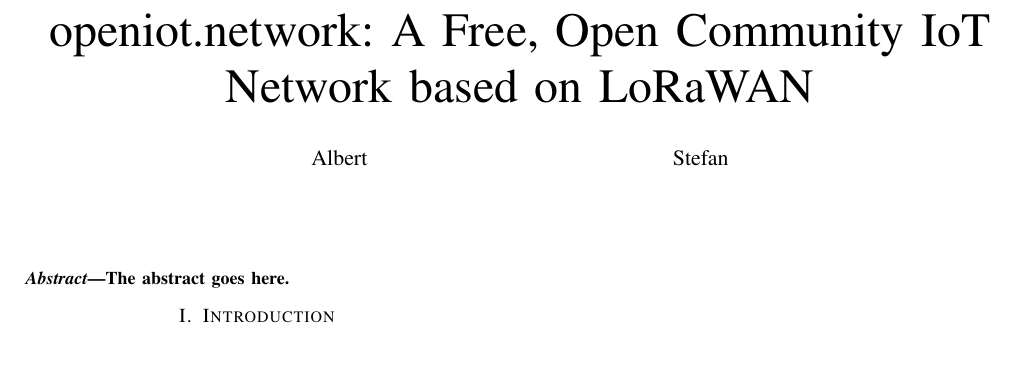
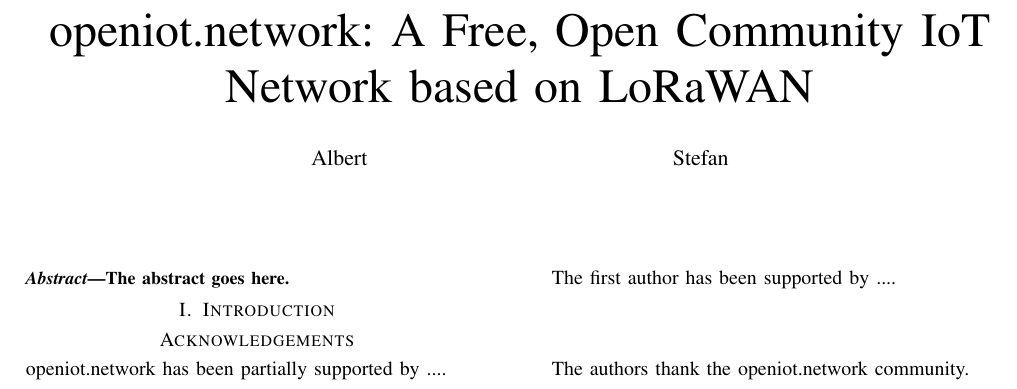
Before and after one commit to aaaaalbert/itc30-poster, a LaTeX paper (paper.tex, which reads abstract.tex, acknowledgements.tex, acronyms.tex): part of the page, cut so that both start at the same text, the shorter picture padded with empty space. Compiled offline with pdfLaTeX.

Commit message:
Flesh out paper structure a little, add acronyms
Also acknowledge support.

```diff
--- /dev/null
+++ b/abstract.tex
@@ -0,0 +1,4 @@
+%!TEX root = paper.tex
+\begin{abstract}
+The abstract goes here.
+\end{abstract}
--- /dev/null
+++ b/acknowledgements.tex
@@ -0,0 +1,8 @@
+%!TEX root = paper.tex
+\section*{Acknowledgements}
+
+openiot.network has been partially supported by ....
+
+The first author has been supported by ....
+
+The authors thank the openiot.network community.
--- /dev/null
+++ b/acronyms.tex
@@ -0,0 +1,8 @@
+%\newglossaryentry{kuerzel}{name={ausgeschrieben},description={beschreibung}}
+\newglossaryentry{oin}{name={openiot.network},description={openiot.network is Vienna's free, open, community-operated \gls{LoRaWAN}}}
+\newglossaryentry{lora}{name={LoRa},description={A communication technology for low-power long-range low-bandwidth wireless transmissions.}}
+\newglossaryentry{lorawan}{name={LoRaWAN},description={\gls{lora} \gls{WAN}. A network using \gls{lora} for wireless access, and gateways that connect to central network servers in the backend.}}
+\newacronym{API}{API}{Application Programming Interface}
+\newacronym{IoT}{IoT}{Internet of Things}
+\newacronym{NB-IoT}{NB-IoT}{Narrow-Band \gls{IoT}}
+\newacronym{WAN}{WAN}{Wide-Area Network}
--- a/paper.tex
+++ b/paper.tex
@@ -10,6 +10,16 @@
 
 
 \documentclass[conference]{IEEEtran}
+\usepackage[utf8]{inputenc}
+\usepackage{cite}
+\usepackage{graphicx}
+\usepackage{url}
+\usepackage{color}
+%\usepackage{hyperref}
+\usepackage{flushend}
+
+\usepackage{glossaries}
+\loadglsentries{acronyms}
 
 % correct bad hyphenation here
 \hyphenation{op-tical net-works semi-conduc-tor}
@@ -34,15 +44,9 @@
 % make the title area
 \maketitle
 
-% As a general rule, do not put math, special symbols or citations
-% in the abstract
-\begin{abstract}
-The abstract goes here.
-\end{abstract}
-
-% no keywords
-
-
+\input{abstract}
+\input{intro}
+\input{acknowledgements}
 
 
 % For peer review papers, you can put extra information on the cover
```
Also changed, not shown: intro.tex (added, +2 -0 lines), paper.tex (6 more changed lines).
